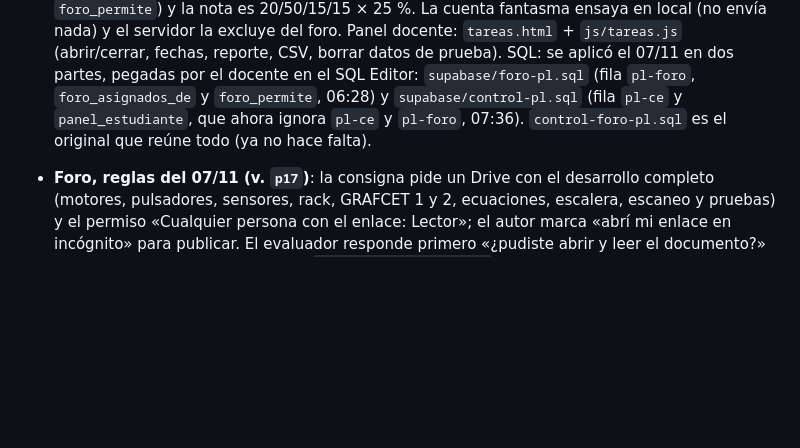
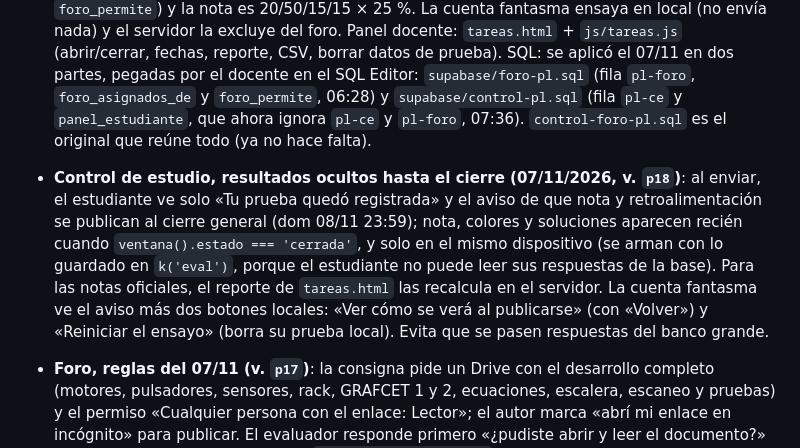
Before and after one commit to rolous1588-rgb/sitio-asignaturas, a Markdown page: CLAUDE.md, the part around the change. Rendered like a GitHub page; blank space fills up the shorter version.

Commit message:
CLAUDE.md: control de estudio oculta nota y soluciones hasta el cierre
Co-Authored-By: Claude Sonnet 5.5 <noreply@anthropic.com>
Claude-Session: https://claude.ai/code/session_01DrsfqiEenSMPv9YG4qfprU

```diff
--- a/CLAUDE.md
+++ b/CLAUDE.md
@@ -290,5 +290,6 @@ Carpeta `plc/` (sesión `pl-s1` «Fundamentos, E/S y primera lógica», 3 h por
 - **Panel del estudiante por día (06/11/2026, v. `p8`)**: la RPC `panel_estudiante` ahora devuelve una entrada por (sesión, día de clase), con `dia` (hora de Bolivia); cada actividad pertenece al día de su primera respuesta de un estudiante; `ingreso`, `no_responde` y `respuestas` también son del día. `mi-panel.html` muestra una tarjeta «Clase del sábado 31 de octubre» por día y promedia los días (la penalización se resta una vez por día). `resumen_dia` (nota del cierre) en sesiones `pl-*` cuenta solo lo realizado hoy. **Pendiente**: el reporte docente (`docente.js`, `tablaReporte`) sigue sumando toda la sesión en una sola columna «Final del día».
 
 - **Control de estudio y foro (06/11/2026, v. `p12`)**: `estudio.html` + `js/estudio.js` (sesión `pl-ce`, 10 %) y `foro.html` + `js/foro.js` (sesión `pl-foro`, 25 %). Abren sáb 07/11 01:00 (La Paz); control cierra dom 08/11 23:59; foro: fase 1 hasta sáb 23:59, fase 2 hasta dom 23:59. `js/ce-motor.js` (`II.CE`: selección por carnet de 36 casillas, `instancia`, `calificarTodo`, `render`) y `js/ce-banco.js` (129 plantillas; reutiliza las rápidas y los retos de `pl-s1`; ejercicios de partes valen 5 pts, cálculo 3, opción y ordenar 2; no se portó el campo `slots`). Un intento, 60 min desde «Empezar», soluciones recién al cierre; mecanismo `eval-inicio`/`eval-avance`/`eval` como Instrumentación. El foro asigna una de 13 máquinas por carnet con 2–3 datos propios (`F.maquina`), exige enlace de Google Drive/Docs (también en el servidor, `foro_permite`) y la nota es 20/50/15/15 × 25 %. La cuenta fantasma ensaya en local (no envía nada) y el servidor la excluye del foro. Panel docente: `tareas.html` + `js/tareas.js` (abrir/cerrar, fechas, reporte, CSV, borrar datos de prueba). SQL: se aplicó el 07/11 en dos partes, pegadas por el docente en el SQL Editor: `supabase/foro-pl.sql` (fila `pl-foro`, `foro_asignados_de` y `foro_permite`, 06:28) y `supabase/control-pl.sql` (fila `pl-ce` y `panel_estudiante`, que ahora ignora `pl-ce` y `pl-foro`, 07:36). `control-foro-pl.sql` es el original que reúne todo (ya no hace falta).
+- **Control de estudio, resultados ocultos hasta el cierre (07/11/2026, v. `p18`)**: al enviar, el estudiante ve solo «Tu prueba quedó registrada» y el aviso de que nota y retroalimentación se publican al cierre general (dom 08/11 23:59); nota, colores y soluciones aparecen recién cuando `ventana().estado === 'cerrada'`, y solo en el mismo dispositivo (se arman con lo guardado en `k('eval')`, porque el estudiante no puede leer sus respuestas de la base). Para las notas oficiales, el reporte de `tareas.html` las recalcula en el servidor. La cuenta fantasma ve el aviso más dos botones locales: «Ver cómo se verá al publicarse» (con «Volver») y «Reiniciar el ensayo» (borra su prueba local). Evita que se pasen respuestas del banco grande.
 - **Foro, reglas del 07/11 (v. `p17`)**: la consigna pide un Drive con el desarrollo completo (motores, pulsadores, sensores, rack, GRAFCET 1 y 2, ecuaciones, escalera, escaneo y pruebas) y el permiso «Cualquier persona con el enlace: Lector»; el autor marca «abrí mi enlace en incógnito» para publicar. El evaluador responde primero «¿pudiste abrir y leer el documento?» (Sí/No). Con No escribe una línea (`respuesta.abre = false`, sin rúbrica). **2 de 3 evaluadores con No = calidad 0 (los 50 puntos); conserva cumplimiento 20 y evaluar 30.** Con 1 solo No, esa evaluación no cuenta. El panel (`tareas.html`) tiene la columna «Acceso» con «Restituir calidad» (`extra.restituidos`). Vista previa del docente con la cuenta fantasma: `foro.html?ensayo=f1|f2|fin` y barra inferior, con datos de ejemplo, sin enviar nada.
 - **Bloques I/J · Dos motores, HMI y Modbus (06/11/2026, v. `p12`)**: ejercicio de la última clase (GRAFCET con dos ramas simultáneas: KA en E1 y E3, KB en E5; PA, P1, P2 normalmente abiertos; PP y P3 normalmente cerrados; T1 = 8 s, T2 = 5 s). Nuevos `js/diagramas-motores.js` (`motores`: panel de pulsadores con motores que giran, pestañas GRAFCET, ecuaciones y escalera de 11 escalones con estado en vivo; exporta `PL.motores = {crear, valor}`), `js/diagramas-interfaz.js` (`interfaz`: pantalla HMI, tabla de tags/direcciones, tramas Modbus RTU 01/05/03 con CRC16) y `js/bloque-motores.js` (inserta 24 pasos antes de `cierre`: Bloque I ciclo 9 con `m-panel`, `m-eq`, `m-esc`, `m-prueba` y rápidas `rm1–rm11`; Bloque J ciclo 10 con `i-hmi`, `i-tags`, `i-modbus` y rápidas `rt1–rt5`). El módulo queda en 112 pasos. Ecuaciones: SE1=E0·PA; SE4=E0·PA; SE2=E1·P1; SE3=E2·T1; SE5=E4·T2; SE6=E3·E5·P2; ¬RE por etapa con PP; ¬RE6=P3; KA=E1+E3; KB=E5. Direcciones: bobinas 00001 PA, 00002 PP, 00011 KA, 00012 KB, 00021 E1, 00025 E5; registro 40001 = T1 en décimas de s.
```
